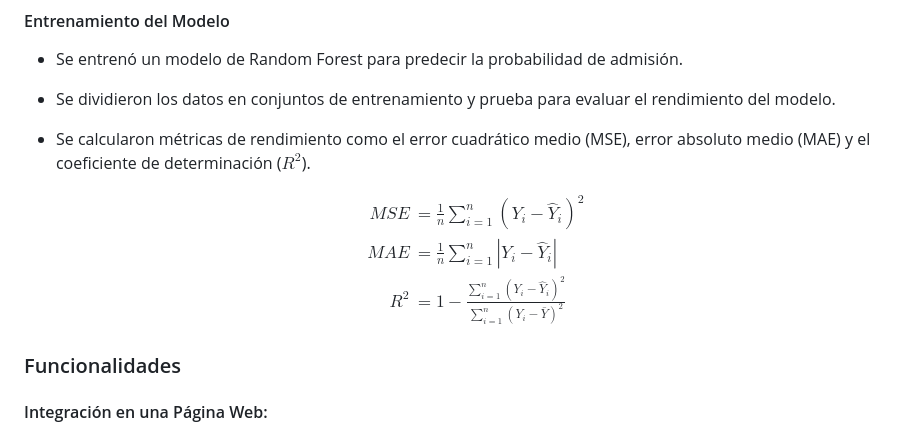
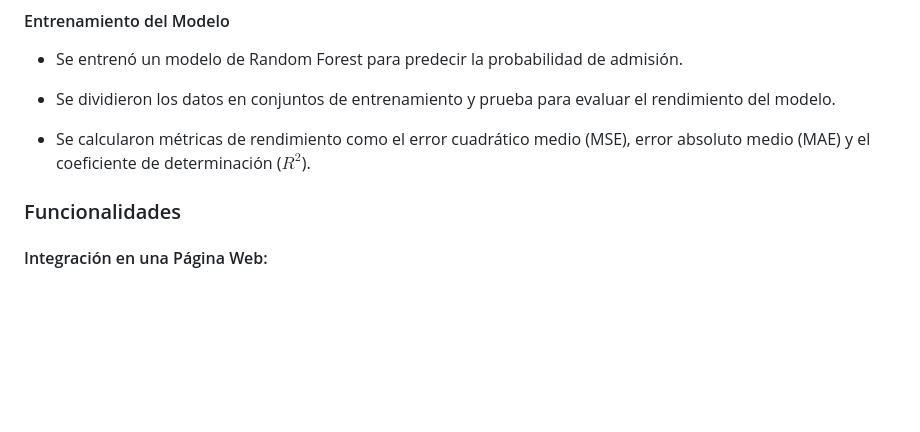
Before and after one commit to repositoriosHackaton/SIC25es-Admit-Team, a Markdown page: README.md, the part around one of its changes. GitHub-like rendering; blank space fills up the shorter version.

```diff
--- a/README.md
+++ b/README.md
@@ -66,14 +69,6 @@ Aplicación que, basada en datos de diferentes fuentes (exámenes como el GRE, T
 
 * Se calcularon métricas de rendimiento como el error cuadrático medio (MSE), error absoluto medio (MAE) y el coeficiente de determinación ($R^2$).
 
-  $$
-  \begin{aligned}
-  MSE &= \frac{1}{n} \sum_{i=1}^{n} (Y_i - \hat{Y}_i)^2 \\
-  MAE &= \frac{1}{n} \sum_{i=1}^{n} |Y_i - \hat{Y}_i| \\
-  R^2 &= 1 - \frac{\sum_{i=1}^{n} (Y_i - \hat{Y}_i)^2}{\sum_{i=1}^{n} (Y_i - \bar{Y})^2}
-  \end{aligned}
-  $$
-
 ### Funcionalidades
 
 #### Integración en una Página Web:
```
Also changed, not shown: other parts of README.md (+3 -0 lines).
